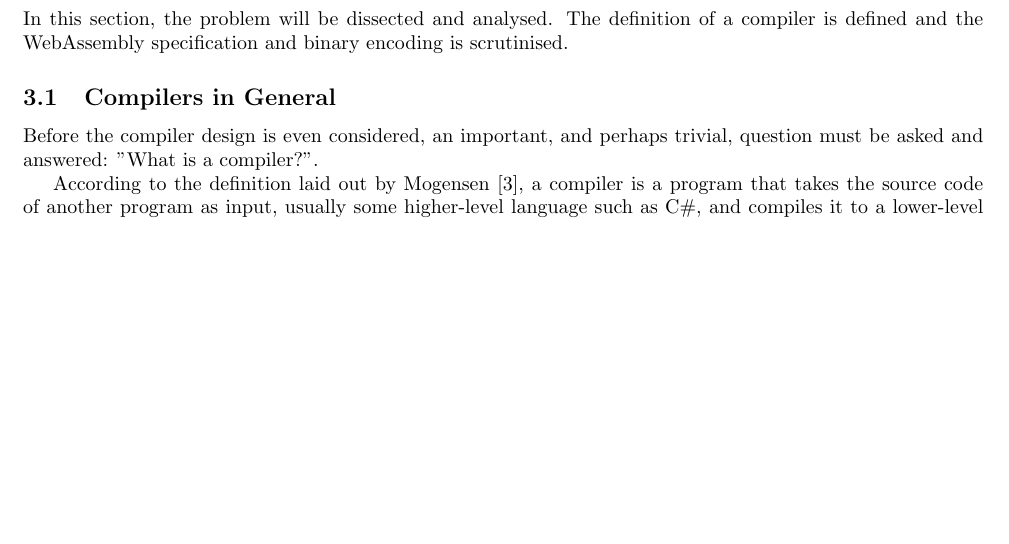
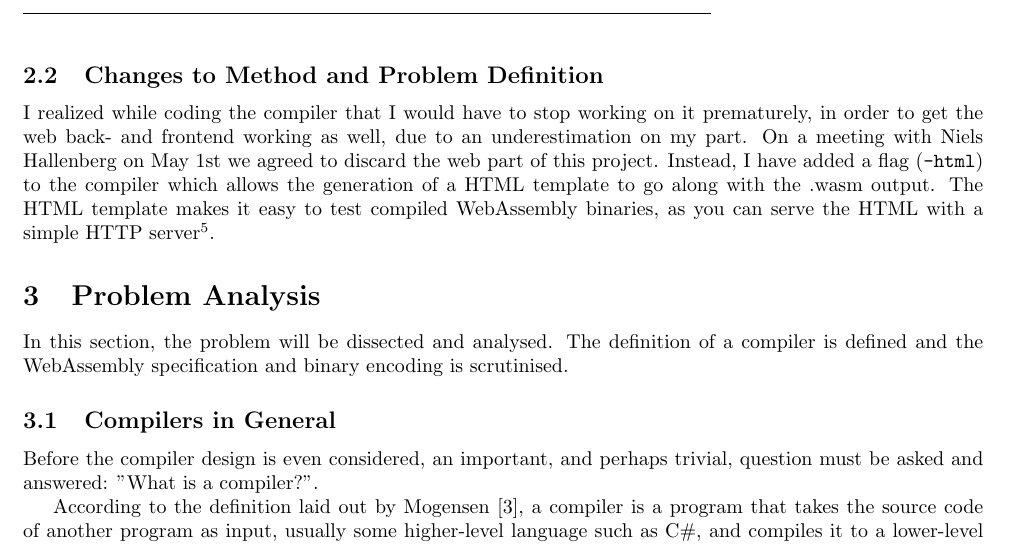
Before and after one commit to AndreasHassing/microc-to-webassembly, a LaTeX document (report/Main.tex): part of page 4 of 6, cut at the place of the change, the shorter picture padded with empty space. Compiled offline with pdfLaTeX.

Commit message:
Report: add section explaining changes to the project method/definition

```diff
--- a/report/Main.tex
+++ b/report/Main.tex
@@ -119,6 +119,9 @@ What follows is the planned activities and sources of information.
 \end{itemize}
 \pagebreak
 
+\subsection{Changes to Method and Problem Definition}
+I realized while coding the compiler that I would have to stop working on it prematurely, in order to get the web back- and frontend working as well, due to an underestimation on my part. On a meeting with Niels Hallenberg on May 1st we agreed to discard the web part of this project. Instead, I have added a flag (\texttt{-html}) to the compiler which allows the generation of a HTML template to go along with the .wasm output. The HTML template makes it easy to test compiled WebAssembly binaries, as you can serve the HTML with a simple HTTP server\footnote{I recommend using \texttt{npm install -g http-server} with Node, or \texttt{python -m SimpleHTTPServer} for Python2 or \texttt{python -m http.server} for Python3.}.
+
 \section{Problem Analysis}
 In this section, the problem will be dissected and analysed. The definition of a compiler is defined and the WebAssembly specification and binary encoding is scrutinised.
 
```
